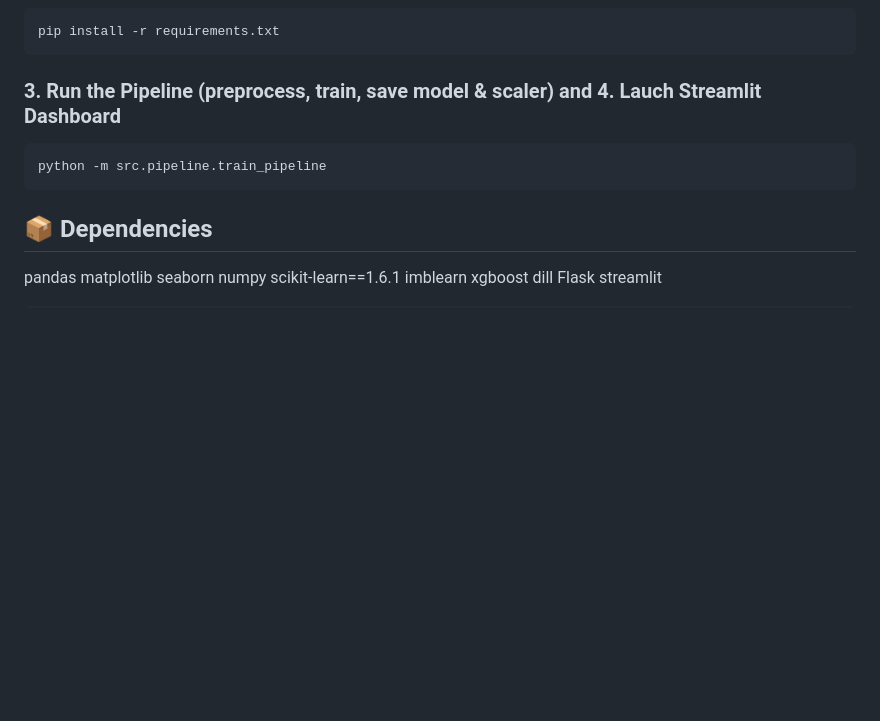
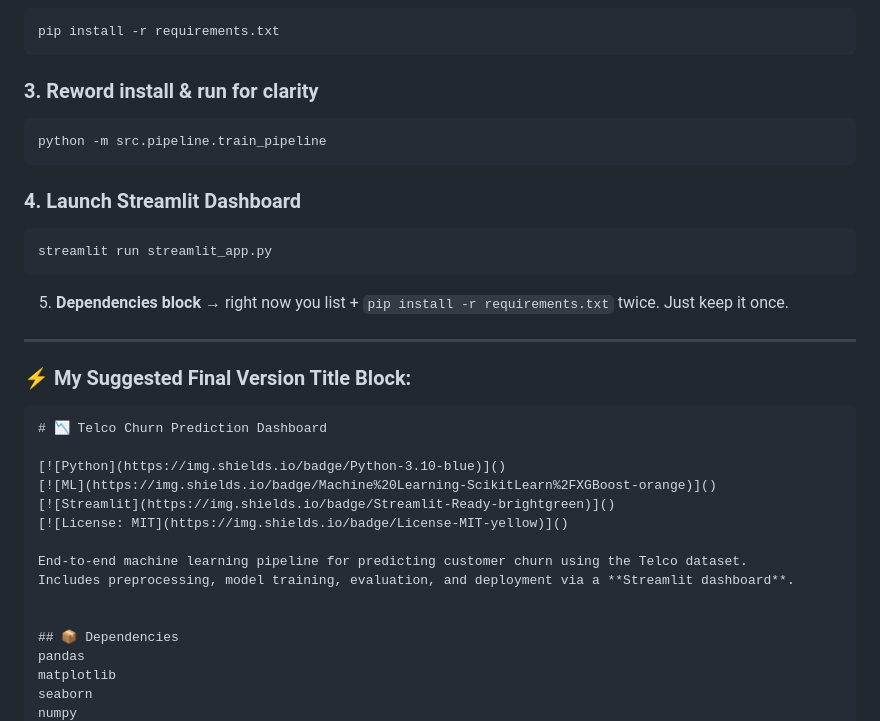
Before and after one commit to utanvir71/telco-churn-prediction_v2, a Markdown page: README.md, the part around the change printed below. GitHub-like rendering; blank space fills up the shorter version.

````diff
--- a/README.md
+++ b/README.md
@@ -91,10 +94,31 @@ pip install -r requirements.txt
 ```
 
 
-### 3. Run the Pipeline (preprocess, train, save model & scaler) and 4. Lauch Streamlit Dashboard
+### 3. Reword install & run for clarity
 ```bash
 python -m src.pipeline.train_pipeline
 ```
+### 4. Launch Streamlit Dashboard
+```
+streamlit run streamlit_app.py
+```
+
+5. **Dependencies block** → right now you list + `pip install -r requirements.txt` twice. Just keep it once.
+
+---
+
+### ⚡ My Suggested Final Version Title Block:
+```md
+# 📉 Telco Churn Prediction Dashboard
+
+[![Python](https://img.shields.io/badge/Python-3.10-blue)]()
+[![ML](https://img.shields.io/badge/Machine%20Learning-ScikitLearn%2FXGBoost-orange)]()
+[![Streamlit](https://img.shields.io/badge/Streamlit-Ready-brightgreen)]()
+[![License: MIT](https://img.shields.io/badge/License-MIT-yellow)]()
+
+End-to-end machine learning pipeline for predicting customer churn using the Telco dataset.
+Includes preprocessing, model training, evaluation, and deployment via a **Streamlit dashboard**.
+
 
 ## 📦 Dependencies
 pandas
````
Also changed, not shown: other parts of README.md (+3 -0 lines).
